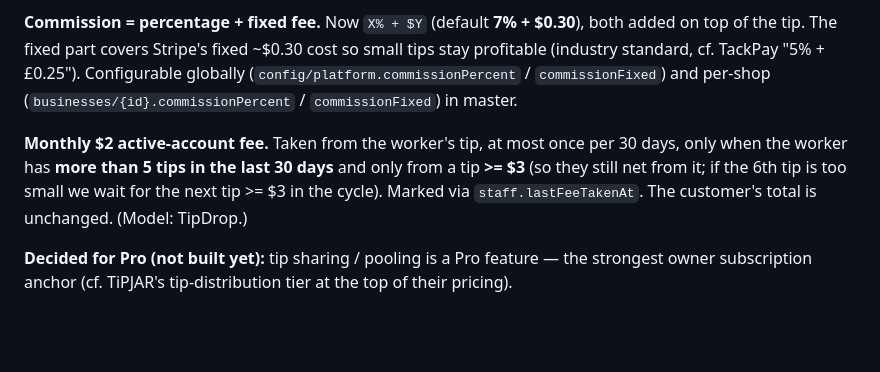
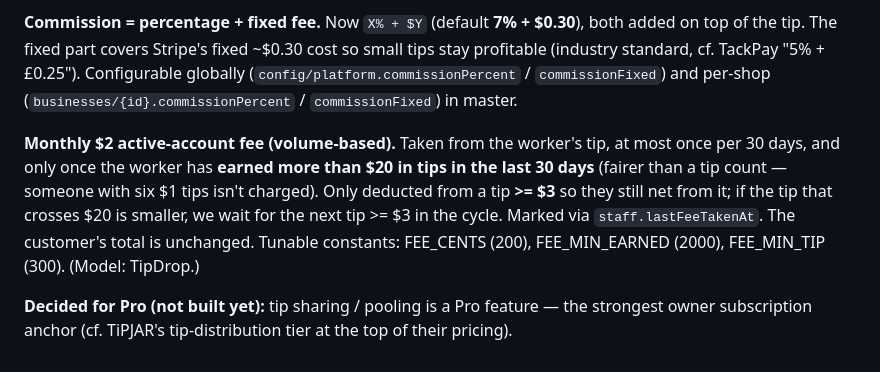
Before and after one commit to amidifysolutions-blip/easytipme-frontend, a Markdown page: docs/CHANGELOG-2026-07.md, the part around the change. GitHub-like rendering; blank space fills up the shorter version.

Commit message:
Changelog: $2 fee is now volume-based (>$20 earned)

```diff
--- a/docs/CHANGELOG-2026-07.md
+++ b/docs/CHANGELOG-2026-07.md
@@ -80,11 +80,13 @@ small tips stay profitable (industry standard, cf. TackPay "5% + £0.25").
 Configurable globally (`config/platform.commissionPercent` / `commissionFixed`)
 and per-shop (`businesses/{id}.commissionPercent` / `commissionFixed`) in master.
 
-**Monthly $2 active-account fee.** Taken from the worker's tip, at most once per
-30 days, only when the worker has **more than 5 tips in the last 30 days** and
-only from a tip **>= $3** (so they still net from it; if the 6th tip is too
-small we wait for the next tip >= $3 in the cycle). Marked via
-`staff.lastFeeTakenAt`. The customer's total is unchanged. (Model: TipDrop.)
+**Monthly $2 active-account fee (volume-based).** Taken from the worker's tip, at
+most once per 30 days, and only once the worker has **earned more than $20 in
+tips in the last 30 days** (fairer than a tip count — someone with six $1 tips
+isn't charged). Only deducted from a tip **>= $3** so they still net from it; if
+the tip that crosses $20 is smaller, we wait for the next tip >= $3 in the cycle.
+Marked via `staff.lastFeeTakenAt`. The customer's total is unchanged. Tunable
+constants: FEE_CENTS (200), FEE_MIN_EARNED (2000), FEE_MIN_TIP (300). (Model: TipDrop.)
 
 **Decided for Pro (not built yet):** tip sharing / pooling is a Pro feature — the
 strongest owner subscription anchor (cf. TiPJAR's tip-distribution tier at the
```
